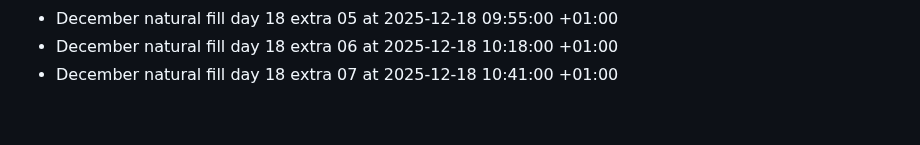
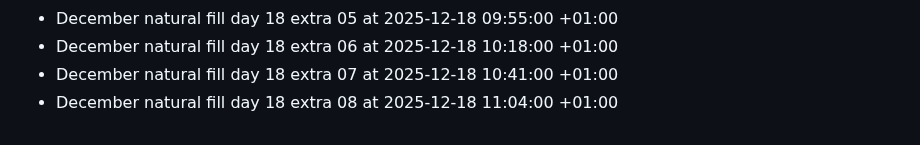
Before and after one commit to bilalzarrik01/about-me-, a Markdown page: activity-log.md, the part around the change. GitHub-like rendering.

Commit message:
chore: december fill day 18 extra 08

```diff
--- a/activity-log.md
+++ b/activity-log.md
@@ -222,3 +222,4 @@
 - December natural fill day 18 extra 05 at 2025-12-18 09:55:00 +01:00
 - December natural fill day 18 extra 06 at 2025-12-18 10:18:00 +01:00
 - December natural fill day 18 extra 07 at 2025-12-18 10:41:00 +01:00
+- December natural fill day 18 extra 08 at 2025-12-18 11:04:00 +01:00
```
